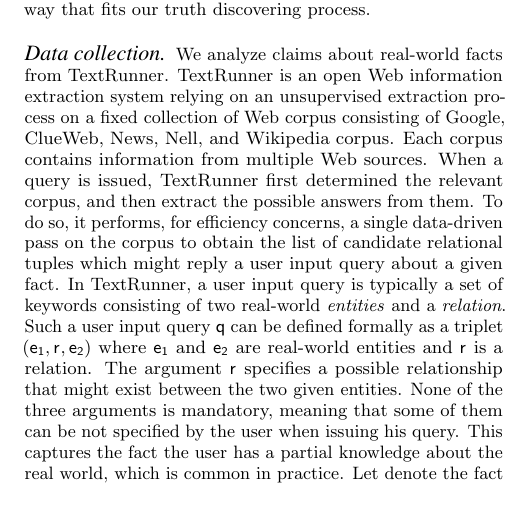
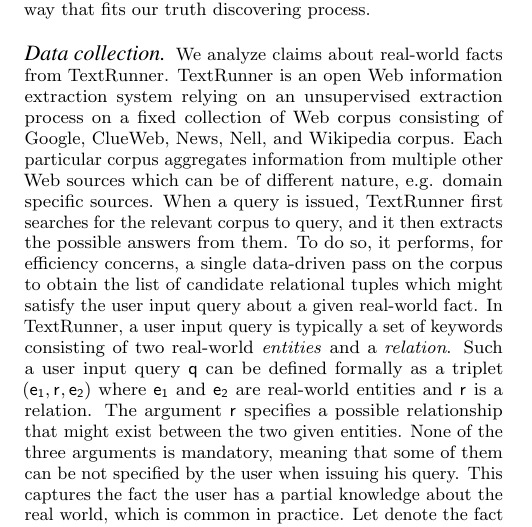
Before and after one commit to baalamine/qf-discoverings, a LaTeX paper (draft_demo/main.tex, which reads draft_demo/open_extraction.tex): part of one column of page 1 of 3, cut so that both start at the same text, the shorter picture padded with empty space. Compiled offline with pdfLaTeX.

Commit message:
changes on sect. 2

```diff
--- a/draft_demo/open_extraction.tex
+++ b/draft_demo/open_extraction.tex
@@ -35,13 +35,14 @@
 TextRunner is an open Web information extraction system relying
 on an unsupervised extraction process on a fixed collection of
 Web corpus consisting of Google, ClueWeb, News, Nell, and Wikipedia
-corpus. Each corpus contains information from multiple Web sources.
-When a query is issued, TextRunner first determined the relevant
-corpus, and then extract the possible answers from them.
+corpus. Each particular corpus aggregates information from multiple
+other Web sources which can be of different nature, e.g. domain specific
+sources. When a query is issued, TextRunner first searches for the relevant
+corpus to query, and it then extracts the possible answers from them.
 To do so, it performs, for efficiency concerns, a single data-driven
 pass on the corpus to obtain the list of candidate relational tuples
-which might reply a user input query about a given fact. In TextRunner,
-a user input query is typically a set of keywords
+which might satisfy the user input query about a given real-world fact.
+In TextRunner, a user input query is typically a set of keywords
 consisting  of two real-world \emph{entities} and a \emph{relation}. Such
 a user input query $\query$ can be defined formally as a triplet $(\e{1}, \rel{}, \e{2})$
 where $\e{1}$ and $\e{2}$ are real-world entities and $\rel{}$ is a relation. The argument $\rel{}$
```
Also changed, not shown: draft_demo/main.pdf.
